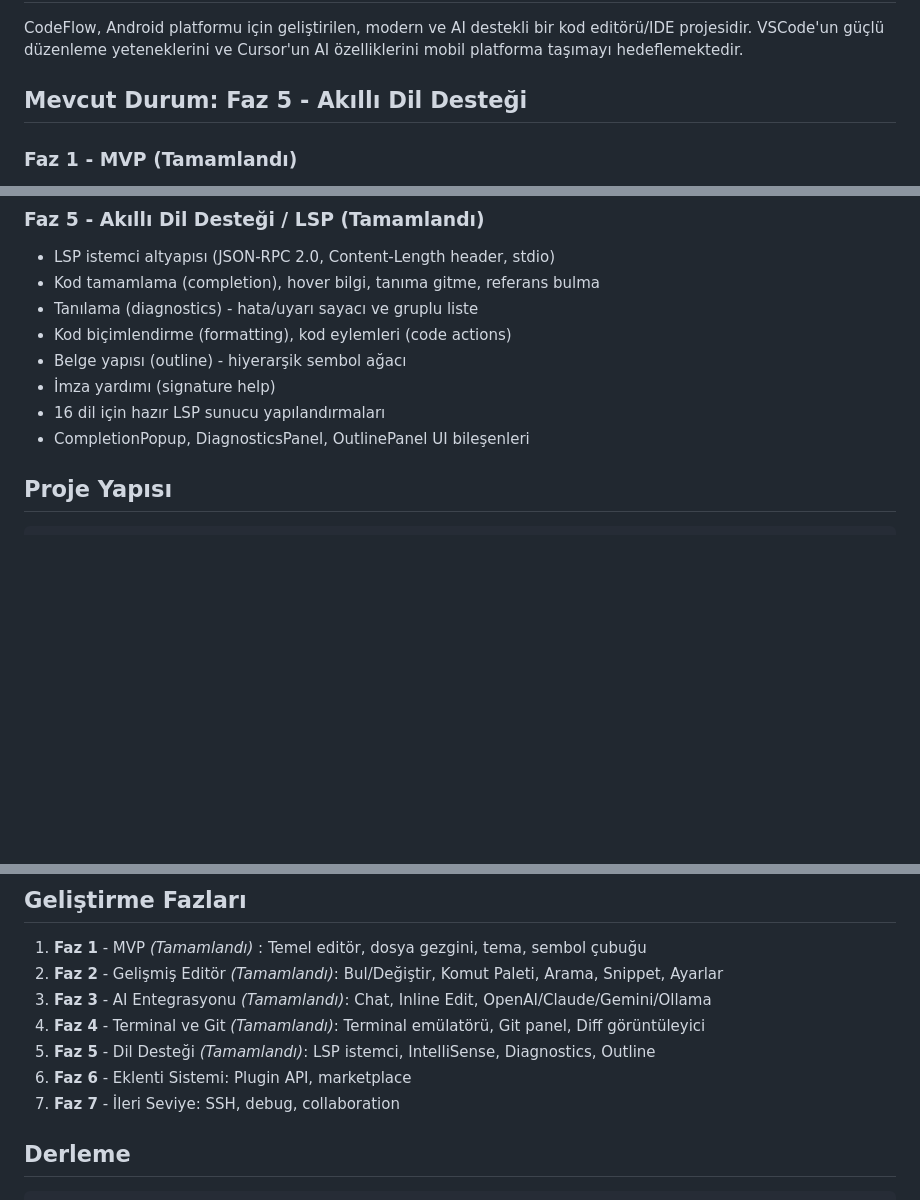
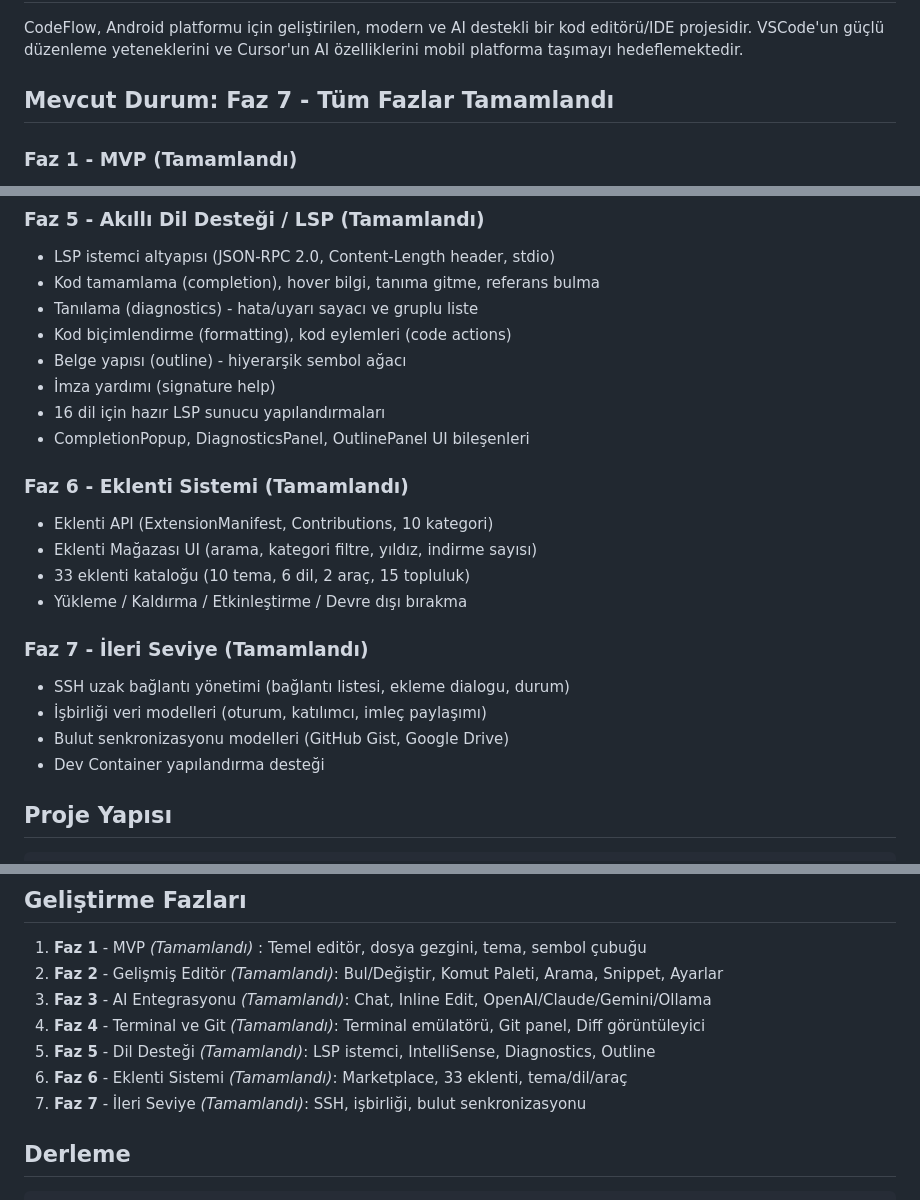
Before and after one commit to admlyz5858/Yaz-l-m, a Markdown page: README.md, 3 parts joined by grey strips. Rendered like a GitHub page; blank space fills up the shorter version.

```diff
--- a/README.md
+++ b/README.md
@@ -6,7 +6,7 @@
 
 CodeFlow, Android platformu için geliştirilen, modern ve AI destekli bir kod editörü/IDE projesidir. VSCode'un güçlü düzenleme yeteneklerini ve Cursor'un AI özelliklerini mobil platforma taşımayı hedeflemektedir.
 
-## Mevcut Durum: Faz 5 - Akıllı Dil Desteği
+## Mevcut Durum: Faz 7 - Tüm Fazlar Tamamlandı
 
 ### Faz 1 - MVP (Tamamlandı)
 - Proje mimarisi (MVVM + Clean Architecture + Hilt DI)
@@ -59,6 +59,18 @@ CodeFlow, Android platformu için geliştirilen, modern ve AI destekli bir kod e
 - İmza yardımı (signature help)
 - 16 dil için hazır LSP sunucu yapılandırmaları
 - CompletionPopup, DiagnosticsPanel, OutlinePanel UI bileşenleri
+
+### Faz 6 - Eklenti Sistemi (Tamamlandı)
+- Eklenti API (ExtensionManifest, Contributions, 10 kategori)
+- Eklenti Mağazası UI (arama, kategori filtre, yıldız, indirme sayısı)
+- 33 eklenti kataloğu (10 tema, 6 dil, 2 araç, 15 topluluk)
+- Yükleme / Kaldırma / Etkinleştirme / Devre dışı bırakma
+
+### Faz 7 - İleri Seviye (Tamamlandı)
+- SSH uzak bağlantı yönetimi (bağlantı listesi, ekleme dialogu, durum)
+- İşbirliği veri modelleri (oturum, katılımcı, imleç paylaşımı)
+- Bulut senkronizasyonu modelleri (GitHub Gist, Google Drive)
+- Dev Container yapılandırma desteği
 
 ## Proje Yapısı
 
@@ -148,8 +160,8 @@ app/src/main/java/com/codeflow/editor/
 3. **Faz 3** - AI Entegrasyonu *(Tamamlandı)*: Chat, Inline Edit, OpenAI/Claude/Gemini/Ollama
 4. **Faz 4** - Terminal ve Git *(Tamamlandı)*: Terminal emülatörü, Git panel, Diff görüntüleyici
 5. **Faz 5** - Dil Desteği *(Tamamlandı)*: LSP istemci, IntelliSense, Diagnostics, Outline
-6. **Faz 6** - Eklenti Sistemi: Plugin API, marketplace
-7. **Faz 7** - İleri Seviye: SSH, debug, collaboration
+6. **Faz 6** - Eklenti Sistemi *(Tamamlandı)*: Marketplace, 33 eklenti, tema/dil/araç
+7. **Faz 7** - İleri Seviye *(Tamamlandı)*: SSH, işbirliği, bulut senkronizasyonu
 
 ## Derleme
 
```
Also changed, not shown: FEATURES.md (+14 -11 lines).
